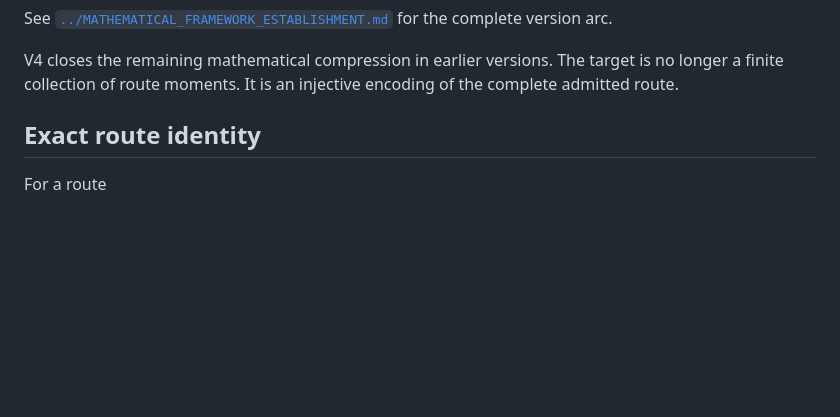
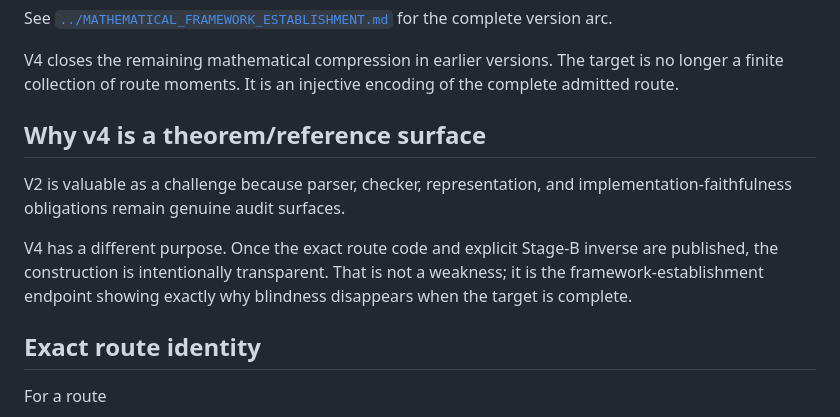
Before and after one commit to Parveen117/Red-team-Challenge, a Markdown page: celextrix_impossible_return_v4/README.md, the part around one of its changes. Drawn GitHub-style; blank space fills up the shorter version.

```diff
--- a/celextrix_impossible_return_v4/README.md
+++ b/celextrix_impossible_return_v4/README.md
@@ -15,6 +21,12 @@ Framework principle established here:
 See [`../MATHEMATICAL_FRAMEWORK_ESTABLISHMENT.md`](../MATHEMATICAL_FRAMEWORK_ESTABLISHMENT.md) for the complete version arc.
 
 V4 closes the remaining mathematical compression in earlier versions. The target is no longer a finite collection of route moments. It is an injective encoding of the complete admitted route.
+
+## Why v4 is a theorem/reference surface
+
+V2 is valuable as a challenge because parser, checker, representation, and implementation-faithfulness obligations remain genuine audit surfaces.
+
+V4 has a different purpose. Once the exact route code and explicit Stage-B inverse are published, the construction is intentionally transparent. That is not a weakness; it is the framework-establishment endpoint showing exactly why blindness disappears when the target is complete.
 
 ## Exact route identity
 
```
Also changed, not shown: other parts of celextrix_impossible_return_v4/README.md (+13 -11 lines).
